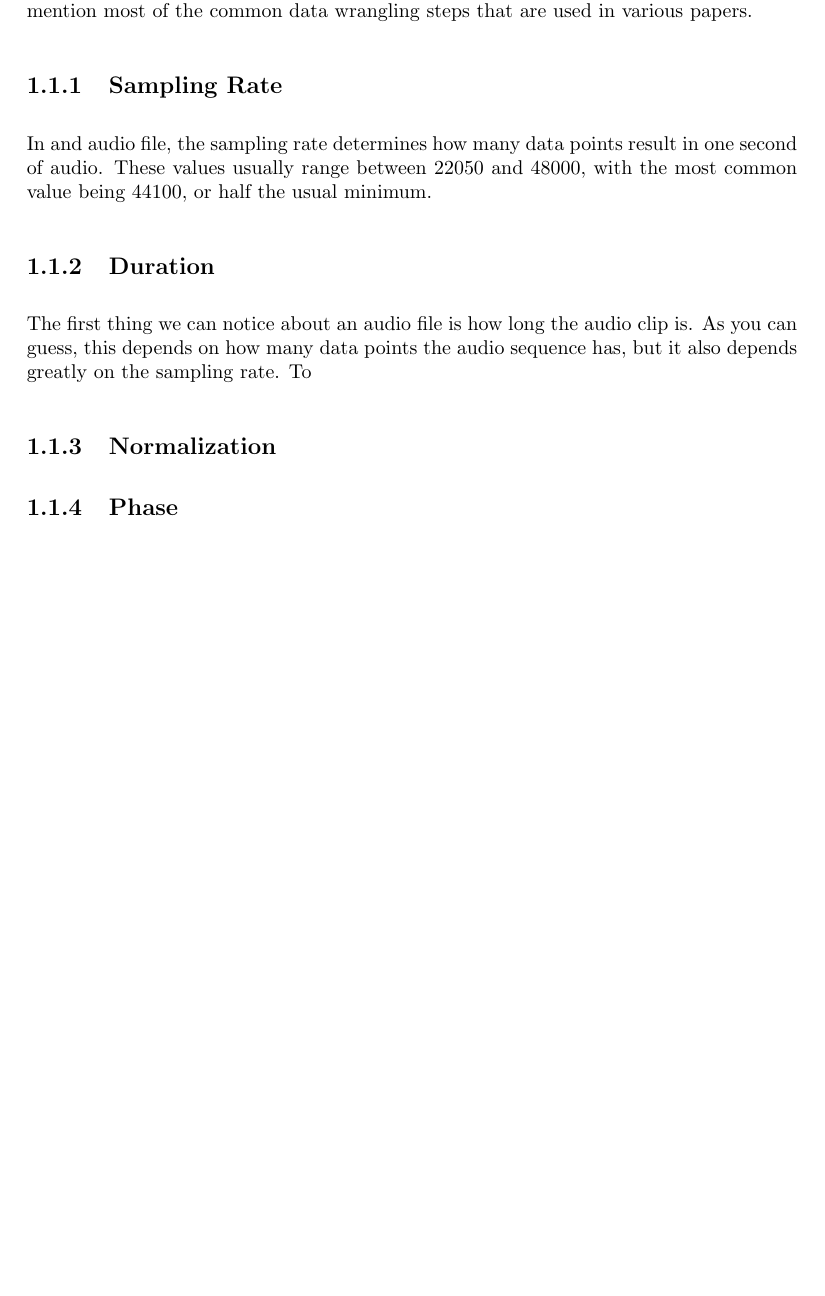
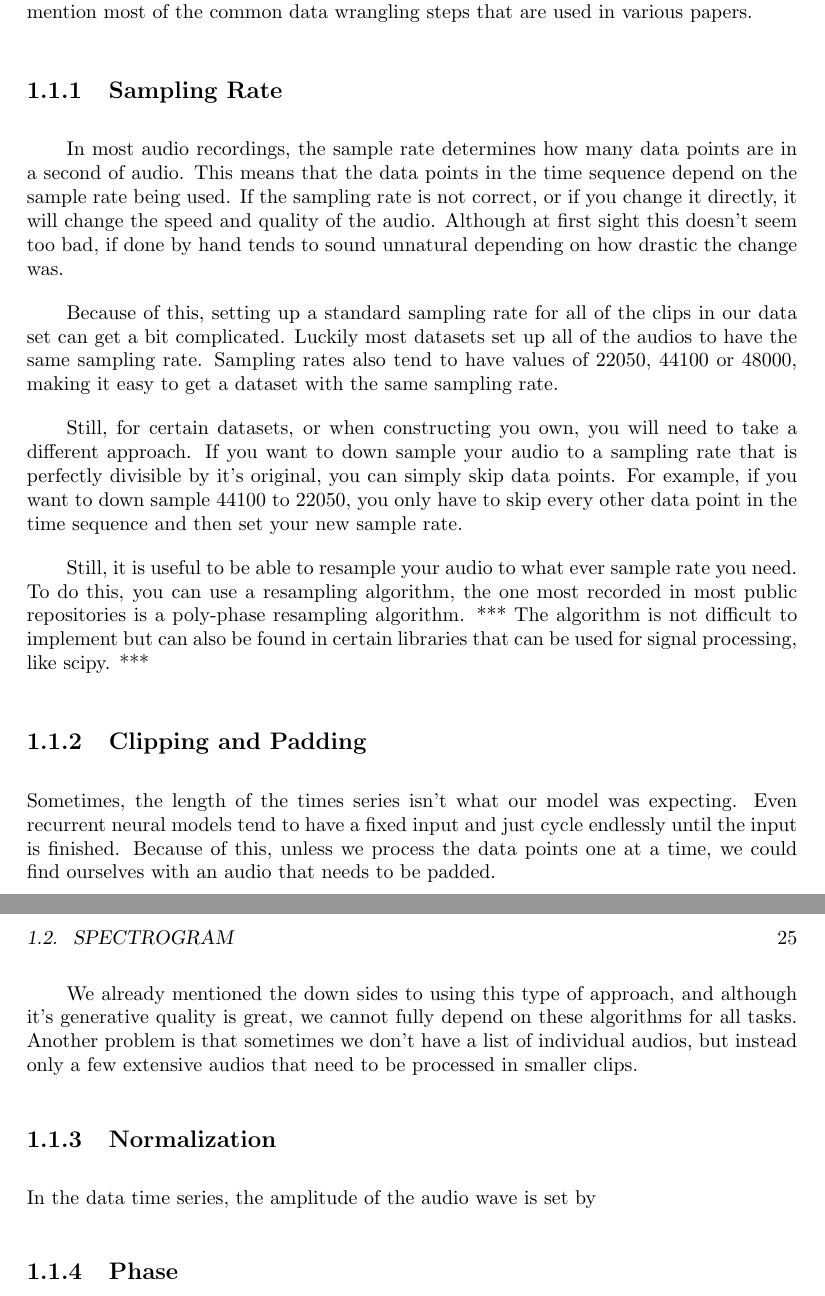
Before and after one commit to holyfiddlex/Thesis, a LaTeX thesis (Thesis/Thesis.tex): part of page 24 of 59 before the commit and two parts of pages 24 and 25 of 59 after it, the two joined at a grey line, cut so that both start at the same text, the shorter picture padded with empty space. Compiled offline with pdfLaTeX.

Commit message:
Sampling Rate

```diff
--- a/Thesis/Thesis.tex
+++ b/Thesis/Thesis.tex
@@ -321,14 +321,33 @@ Data wrangling consists of is making sure that the data has a specific format. *
 For audio this means keeping certain aspects of the audio files consistent.
 Below we will mention most of the common data wrangling steps that are used in various papers.
 \subsection{Sampling Rate}
-In and audio file, the sampling rate determines how many data points result in one second of audio.
-These values usually range between 22050 and 48000, with the most common value being 44100, or half the usual minimum.
+\qquad In most audio recordings, the sample rate determines how many data points are in a second of audio.
+This means that the data points in the time sequence depend on the sample rate being used.
+If the sampling rate is not correct, or if you change it directly, it will change the speed and quality of the audio.
+Although at first sight this doesn't seem too bad, if done by hand tends to sound unnatural depending on how drastic the change was.
+\par
+Because of this, setting up a standard sampling rate for all of the clips in our data set can get a bit complicated.
+Luckily most datasets set up all of the audios to have the same sampling rate.
+Sampling rates also tend to have values of 22050, 44100 or 48000, making it easy to get a dataset with the same sampling rate.
+\par
+Still, for certain datasets, or when constructing you own, you will need to take a different approach.
+If you want to down sample your audio to a sampling rate that is perfectly divisible by it's original, you can simply skip data points.
+For example, if you want to down sample 44100 to 22050, you only have to skip every other data point in the time sequence and then set your new sample rate.
+\par
+Still, it is useful to be able to resample your audio to what ever sample rate you need.
+To do this, you can use a resampling algorithm, the one most recorded in most public repositories is a poly-phase resampling algorithm. *** % Place in appendix
+The algorithm is not difficult to implement but can also be found in certain libraries that can be used for signal processing, like scipy. *** % Link to scipy
 
-\subsection{Duration}
-The first thing we can notice about an audio file is how long the audio clip is.
-As you can guess, this depends on how many data points the audio sequence has, but it also depends greatly on the sampling rate.
-To
+\subsection{Clipping and Padding}
+Sometimes, the length of the times series isn't what our model was expecting.
+Even recurrent neural models tend to have a fixed input and just cycle endlessly until the input is finished.
+Because of this, unless we process the data points one at a time, we could find ourselves with an audio that needs to be padded.
+
+We already mentioned the down sides to using this type of approach, and although it's generative quality is great, we cannot fully depend on these algorithms for all tasks.
+Another problem is that sometimes we don't have a list of individual audios, but instead only a few extensive audios that need to be processed in smaller clips.
+
 \subsection{Normalization}
+In the data time series, the amplitude of the audio wave is set by
 \subsection{Phase}
 \section{Spectrogram}
 \par
```
Also changed, not shown: Thesis/Thesis.pdf.
